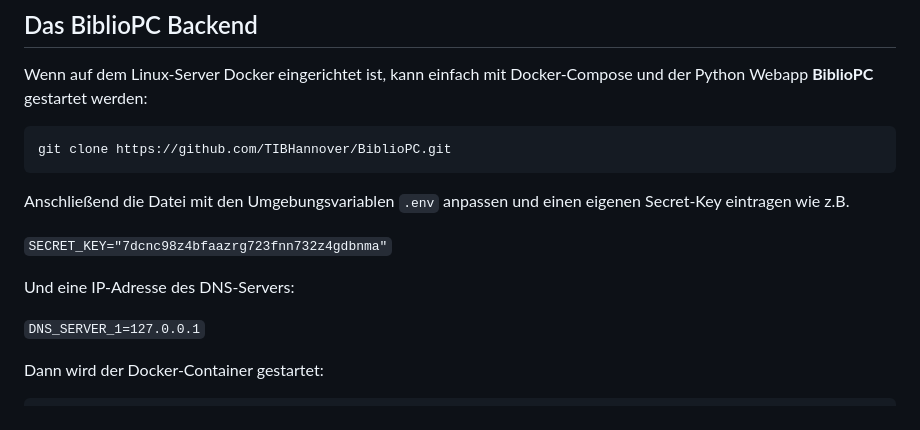
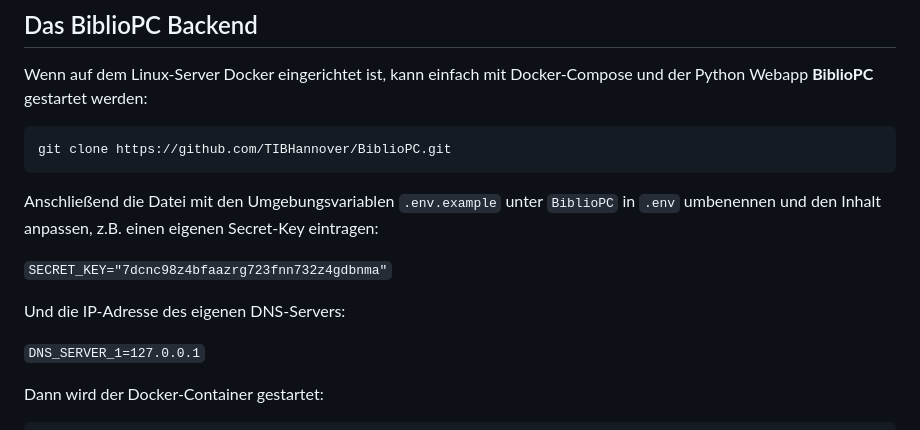
Before and after one commit to TIBHannover/BiblioPC, a Markdown page: README.md, the part around the change. GitHub-like rendering.

Commit message:
Revise README for .env file setup instructions
Updated instructions for configuring environment variables in README.

````diff
--- a/README.md
+++ b/README.md
@@ -16,11 +16,11 @@ Wenn auf dem Linux-Server Docker eingerichtet ist, kann einfach mit Docker-Compo
 git clone https://github.com/TIBHannover/BiblioPC.git
 ```
 
-Anschließend die Datei mit den Umgebungsvariablen ```.env``` anpassen und einen eigenen Secret-Key eintragen wie z.B.
+Anschließend die Datei mit den Umgebungsvariablen ```.env.example``` unter ```BiblioPC``` in ```.env``` umbenennen und den Inhalt anpassen, z.B. einen eigenen Secret-Key eintragen:
 
 ```SECRET_KEY="7dcnc98z4bfaazrg723fnn732z4gdbnma"```
 
-Und eine IP-Adresse des DNS-Servers:
+Und die IP-Adresse des eigenen DNS-Servers:
 
 ```DNS_SERVER_1=127.0.0.1```
 
````
